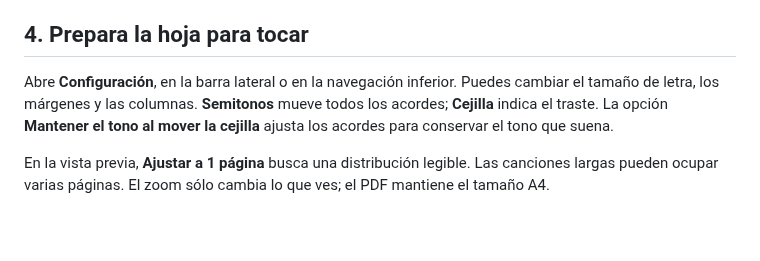
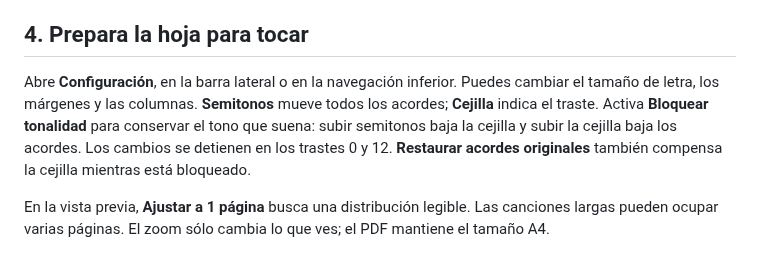
Before and after one commit to antoniomml/chordleaf, a Markdown page: docs/wiki/First-song.es.md, the part around the change. Rendered like a GitHub page; blank space fills up the shorter version.

```diff
--- a/docs/wiki/First-song.es.md
+++ b/docs/wiki/First-song.es.md
@@ -35,7 +35,7 @@ Para corregir palabras directamente sobre la hoja, activa el lápiz de la vista
 
 ## 4. Prepara la hoja para tocar
 
-Abre **Configuración**, en la barra lateral o en la navegación inferior. Puedes cambiar el tamaño de letra, los márgenes y las columnas. **Semitonos** mueve todos los acordes; **Cejilla** indica el traste. La opción **Mantener el tono al mover la cejilla** ajusta los acordes para conservar el tono que suena.
+Abre **Configuración**, en la barra lateral o en la navegación inferior. Puedes cambiar el tamaño de letra, los márgenes y las columnas. **Semitonos** mueve todos los acordes; **Cejilla** indica el traste. Activa **Bloquear tonalidad** para conservar el tono que suena: subir semitonos baja la cejilla y subir la cejilla baja los acordes. Los cambios se detienen en los trastes 0 y 12. **Restaurar acordes originales** también compensa la cejilla mientras está bloqueado.
 
 En la vista previa, **Ajustar a 1 página** busca una distribución legible. Las canciones largas pueden ocupar varias páginas. El zoom sólo cambia lo que ves; el PDF mantiene el tamaño A4.
 
```
Also changed, not shown: CHANGELOG.md (+7 -0 lines), docs/wiki/User-guide.md (+4 -2 lines), docs/images/key-lock.png (added), 16 other files.
